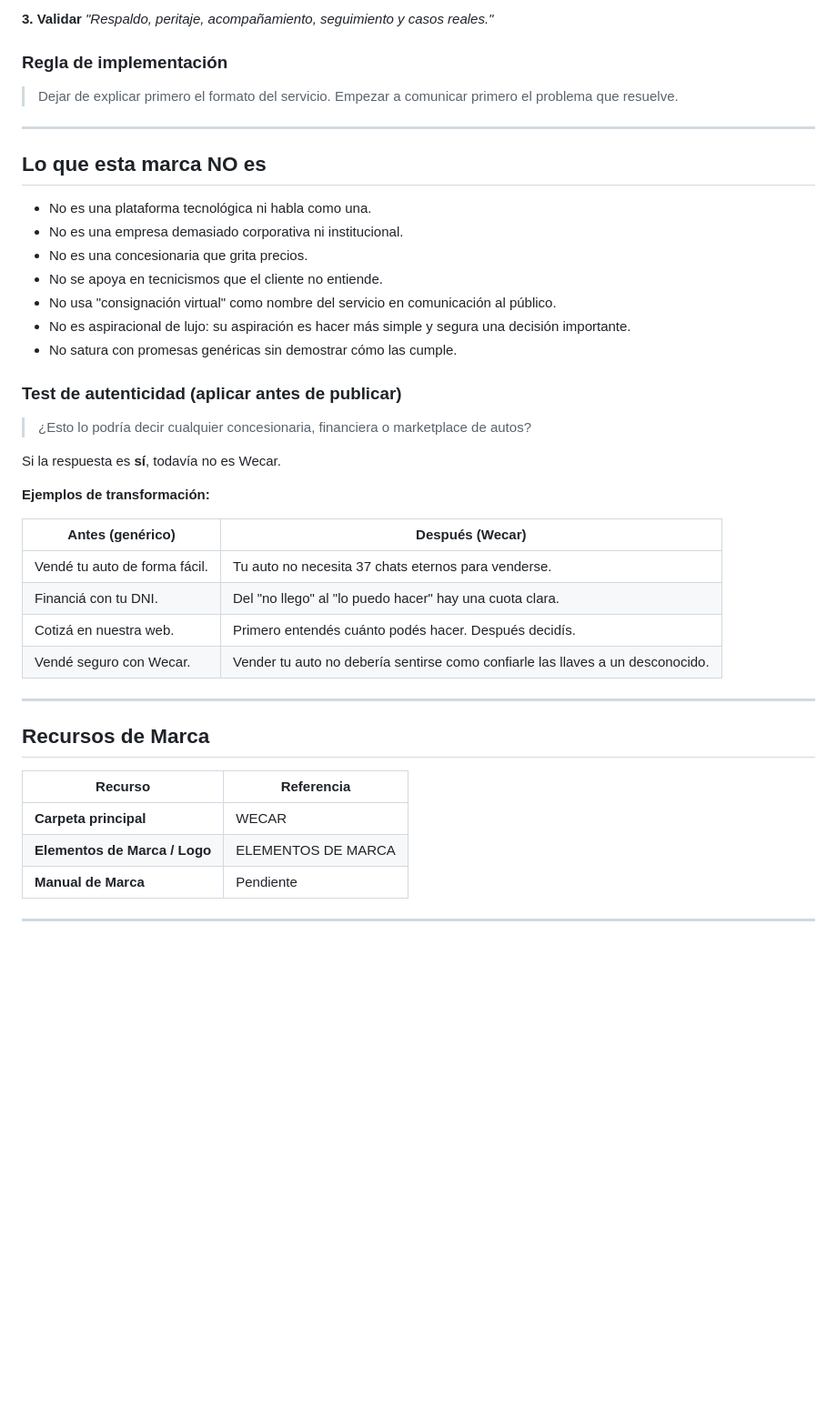
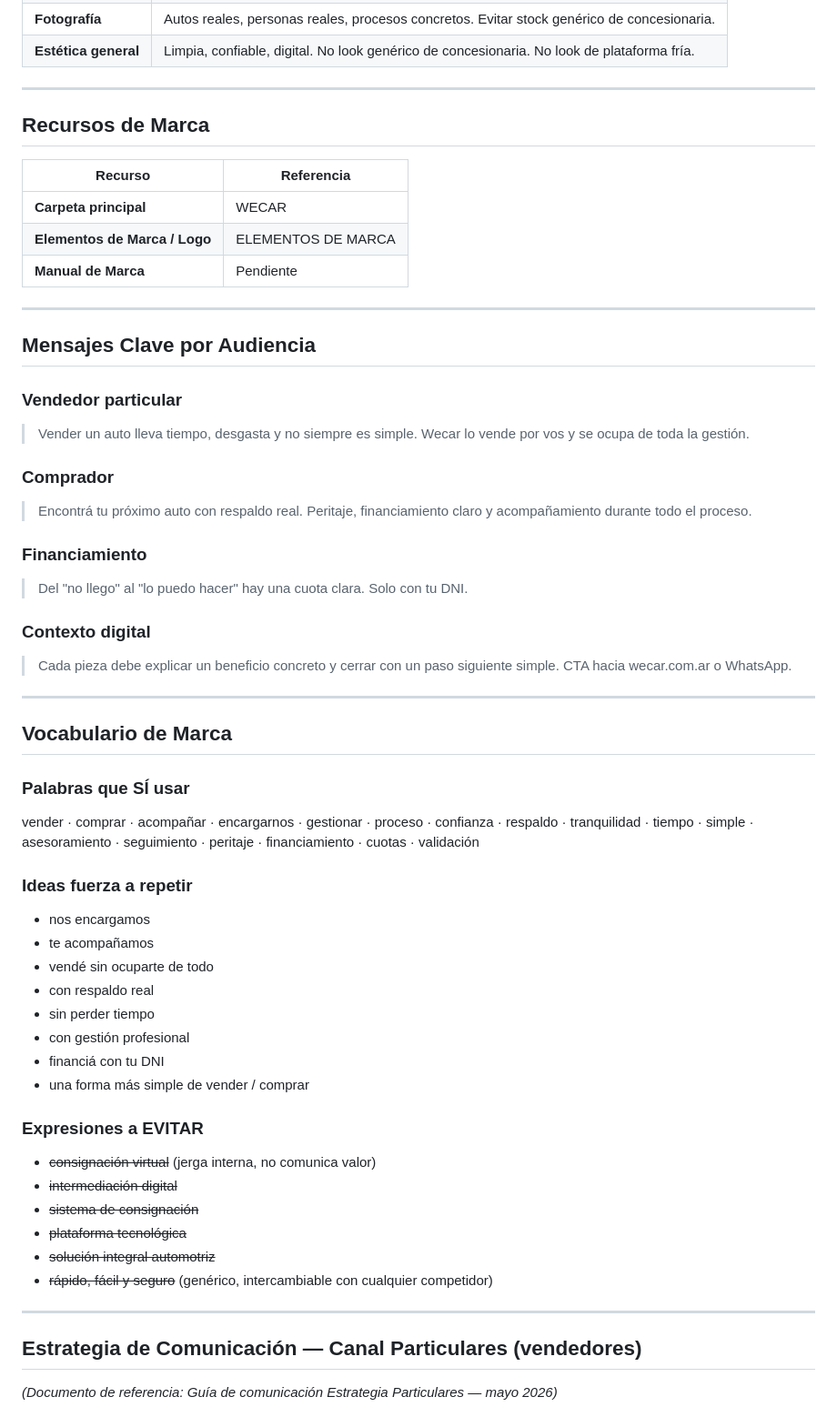
Before and after one commit to Mcwire10/custer_ia_studio, a Markdown page: cerebro/02_ADN_Marcas/WeCar.md, the part around one of its changes. Shown at 91% size. GitHub-like rendering; blank space fills up the shorter version.

```diff
--- a/cerebro/02_ADN_Marcas/WeCar.md
+++ b/cerebro/02_ADN_Marcas/WeCar.md
@@ -182,35 +89,5 @@ La lógica comunicacional en 3 pasos:
-**3. Validar**
-*"Respaldo, peritaje, acompañamiento, seguimiento y casos reales."*
-
-### Regla de implementación
-> Dejar de explicar primero el formato del servicio.
-> Empezar a comunicar primero el problema que resuelve.
-
----
-
-## Lo que esta marca NO es
-
-- No es una plataforma tecnológica ni habla como una.
-- No es una empresa demasiado corporativa ni institucional.
-- No es una concesionaria que grita precios.
-- No se apoya en tecnicismos que el cliente no entiende.
-- No usa "consignación virtual" como nombre del servicio en comunicación al público.
-- No es aspiracional de lujo: su aspiración es hacer más simple y segura una decisión importante.
-- No satura con promesas genéricas sin demostrar cómo las cumple.
-
-### Test de autenticidad (aplicar antes de publicar)
-> ¿Esto lo podría decir cualquier concesionaria, financiera o marketplace de autos?
-
-Si la respuesta es **sí**, todavía no es Wecar.
-
-**Ejemplos de transformación:**
-
-| Antes (genérico) | Después (Wecar) |
-|---|---|
-| Vendé tu auto de forma fácil. | Tu auto no necesita 37 chats eternos para venderse. |
-| Financiá con tu DNI. | Del "no llego" al "lo puedo hacer" hay una cuota clara. |
-| Cotizá en nuestra web. | Primero entendés cuánto podés hacer. Después decidís. |
-| Vendé seguro con Wecar. | Vender tu auto no debería sentirse como confiarle las llaves a un desconocido. |
+| **Fotografía** | Autos reales, personas reales, procesos concretos. Evitar stock genérico de concesionaria. |
+| **Estética general** | Limpia, confiable, digital. No look genérico de concesionaria. No look de plataforma fría. |
 
 ---
 
@@ -224,3 +101,48 @@ Si la respuesta es **sí**, todavía no es Wecar.
 
 ---
 
+## Mensajes Clave por Audiencia
+
+### Vendedor particular
+> Vender un auto lleva tiempo, desgasta y no siempre es simple. Wecar lo vende por vos y se ocupa de toda la gestión.
+
+### Comprador
+> Encontrá tu próximo auto con respaldo real. Peritaje, financiamiento claro y acompañamiento durante todo el proceso.
+
+### Financiamiento
+> Del "no llego" al "lo puedo hacer" hay una cuota clara. Solo con tu DNI.
+
+### Contexto digital
+> Cada pieza debe explicar un beneficio concreto y cerrar con un paso siguiente simple. CTA hacia wecar.com.ar o WhatsApp.
+
+---
+
+## Vocabulario de Marca
+
+### Palabras que SÍ usar
+vender · comprar · acompañar · encargarnos · gestionar · proceso · confianza · respaldo · tranquilidad · tiempo · simple · asesoramiento · seguimiento · peritaje · financiamiento · cuotas · validación
+
+### Ideas fuerza a repetir
+- nos encargamos
+- te acompañamos
+- vendé sin ocuparte de todo
+- con respaldo real
+- sin perder tiempo
+- con gestión profesional
+- financiá con tu DNI
+- una forma más simple de vender / comprar
+
+### Expresiones a EVITAR
+- ~~consignación virtual~~ (jerga interna, no comunica valor)
+- ~~intermediación digital~~
+- ~~sistema de consignación~~
+- ~~plataforma tecnológica~~
+- ~~solución integral automotriz~~
+- ~~rápido, fácil y seguro~~ (genérico, intercambiable con cualquier competidor)
+
+---
+
+## Estrategia de Comunicación — Canal Particulares (vendedores)
+
+*(Documento de referencia: Guía de comunicación Estrategia Particulares — mayo 2026)*
+
```
Also changed, not shown: other parts of cerebro/02_ADN_Marcas/WeCar.md (+87 -119 lines).
